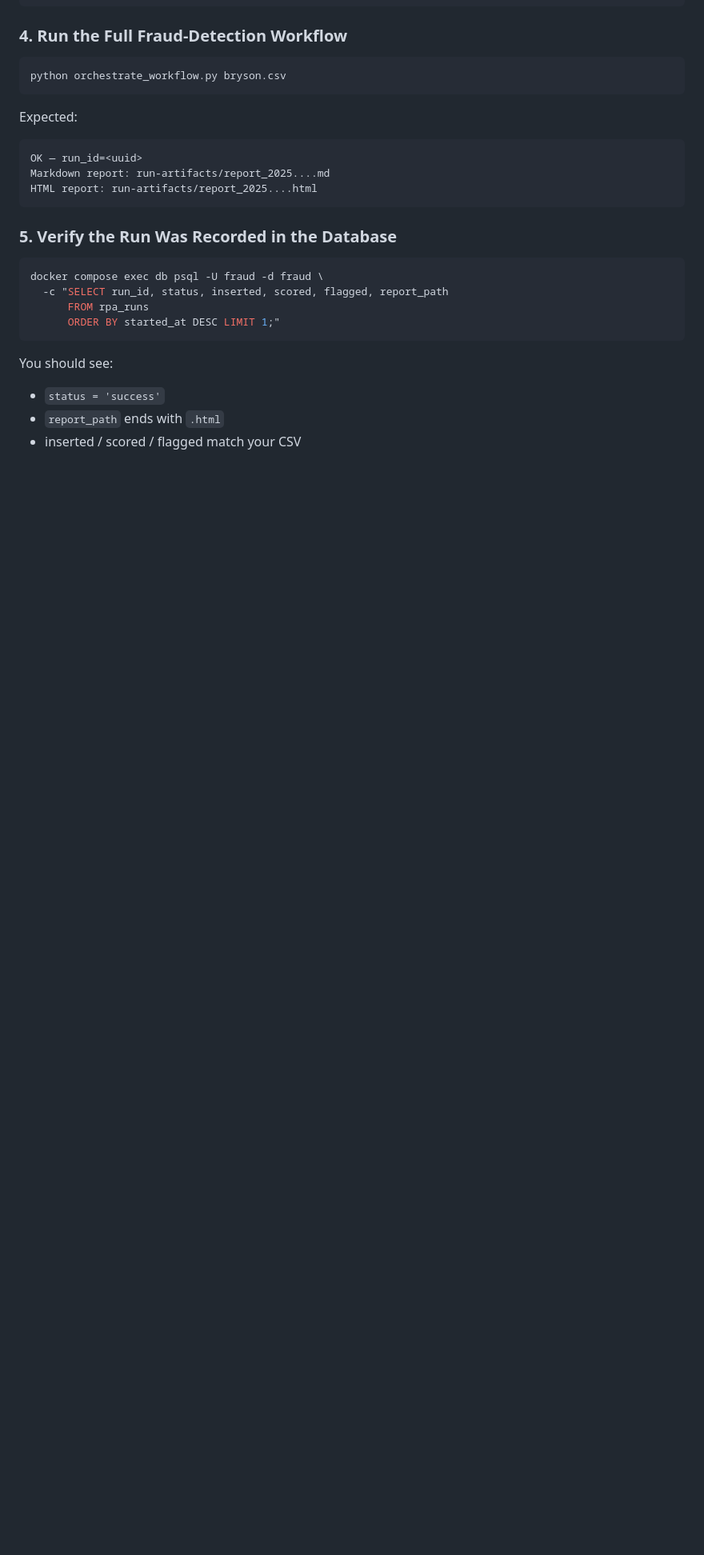
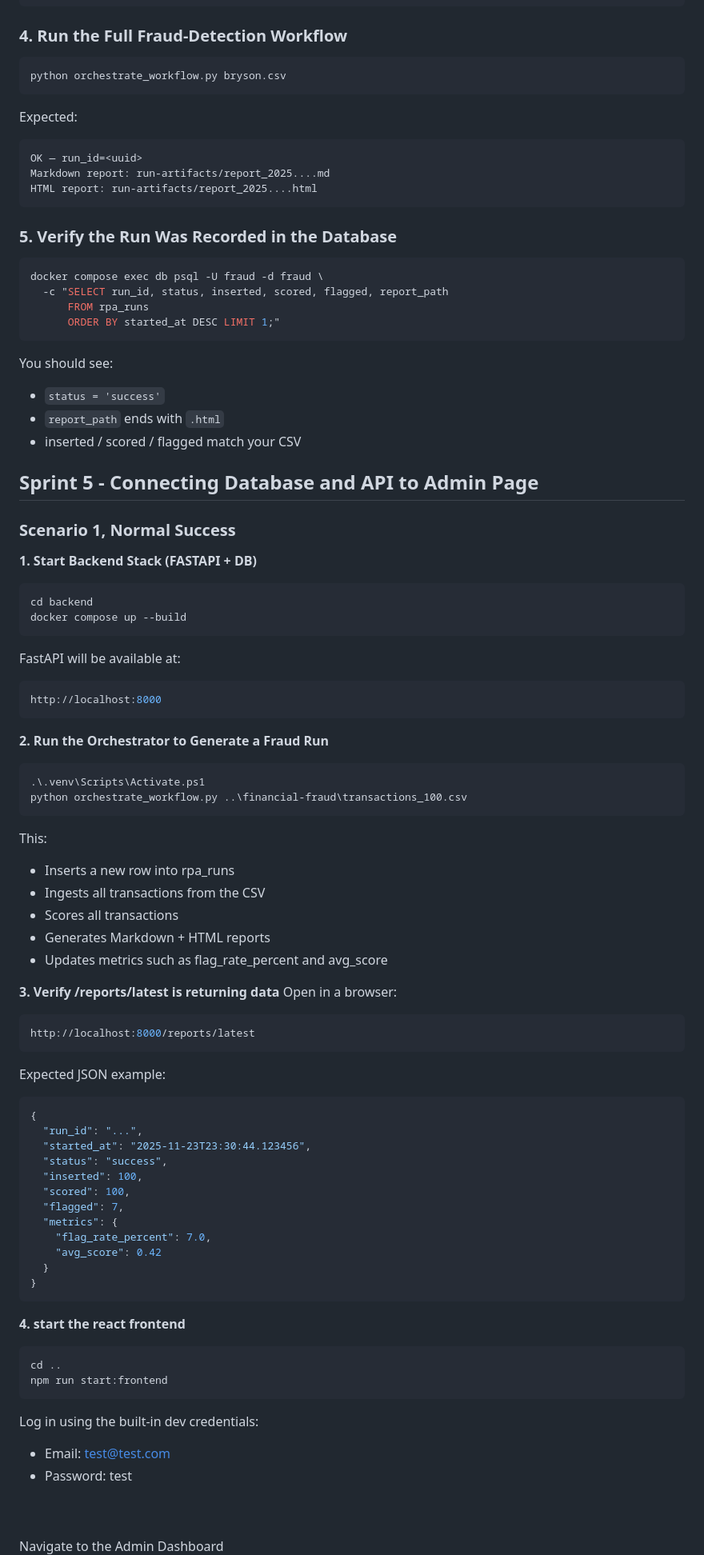
Before and after one commit to falliso3/capstone-fraud-rpa, a Markdown page: backend/README.md, the part around the change printed below. Shown: that part at 80% size. Rendered like a GitHub page; blank space fills up the shorter version.

Commit message:
Document Sprint 5 setup and expected behaviors
Added detailed instructions for Sprint 5, including database connection, API usage, and expected behaviors for different scenarios.

````diff
--- a/backend/README.md
+++ b/backend/README.md
@@ -80,3 +80,59 @@ You should see:
 - ```report_path``` ends with ```.html```
 - inserted / scored / flagged match your CSV
 
+## Sprint 5 - Connecting Database and API to Admin Page
+
+### Scenario 1, Normal Success
+**1. Start Backend Stack (FASTAPI + DB)**
+```bash
+cd backend
+docker compose up --build
+```
+FastAPI will be available at:
+```bash
+http://localhost:8000
+```
+
+**2. Run the Orchestrator to Generate a Fraud Run**
+```bash
+.\.venv\Scripts\Activate.ps1
+python orchestrate_workflow.py ..\financial-fraud\transactions_100.csv
+```
+This:
+- Inserts a new row into rpa_runs
+- Ingests all transactions from the CSV
+- Scores all transactions
+- Generates Markdown + HTML reports
+- Updates metrics such as flag_rate_percent and avg_score
+
+**3. Verify /reports/latest is returning data**
+Open in a browser:
+```bash
+http://localhost:8000/reports/latest
+```
+Expected JSON example:
+```bash
+{
+  "run_id": "...",
+  "started_at": "2025-11-23T23:30:44.123456",
+  "status": "success",
+  "inserted": 100,
+  "scored": 100,
+  "flagged": 7,
+  "metrics": {
+    "flag_rate_percent": 7.0,
+    "avg_score": 0.42
+  }
+}
+```
+**4. start the react frontend**
+```bash
+cd ..
+npm run start:frontend
+```
+Log in using the built-in dev credentials:
+- Email: test@test.com
+- Password: test
+ <br>
+<br>Navigate to the Admin Dashboard
+
````
Also changed, not shown: other parts of backend/README.md (+42 -0 lines).
